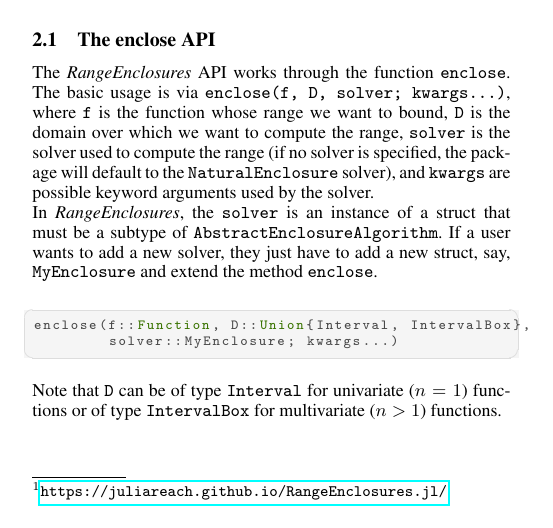
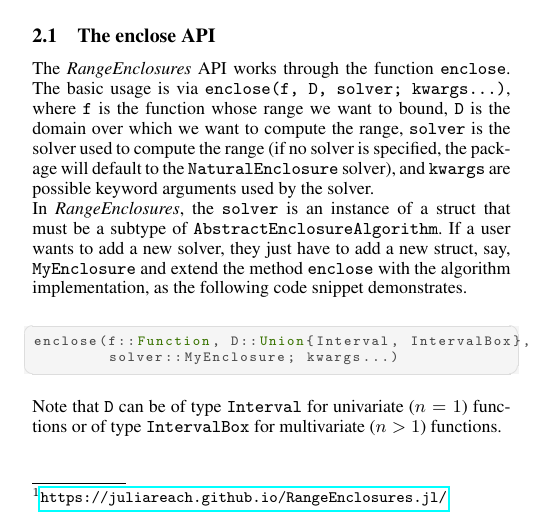
Before and after one commit to JuliaReach/RangeEnclosures.jl, a LaTeX document (paper/paper.tex): part of one column of page 1 of 2, cut so that both start at the same text. Compiled offline with pdfLaTeX.

Commit message:
Update paper/paper.tex
Co-authored-by: Luca Ferranti <49938764+lucaferranti@users.noreply.github.com>

```diff
--- a/paper/paper.tex
+++ b/paper/paper.tex
@@ -50,7 +50,7 @@ The basic usage is via \texttt{enclose(f, D, solver; kwargs...)}, where \texttt{
 \end{figure}
 
 In \emph{\RE}, the \texttt{solver} is an instance of a struct that must be a subtype of \texttt{AbstractEnclosureAlgorithm}.
-If a user wants to add a new solver, they just have to add a new struct, say, \texttt{MyEnclosure} and extend the method \texttt{enclose}.
+If a user wants to add a new solver, they just have to add a new struct, say, \texttt{MyEnclosure} and extend the method \texttt{enclose} with the algorithm implementation, as the following code snippet demonstrates.
 %
 \begin{lstlisting}[language=Julia]
 enclose(f::Function, D::Union{Interval, IntervalBox},
```
